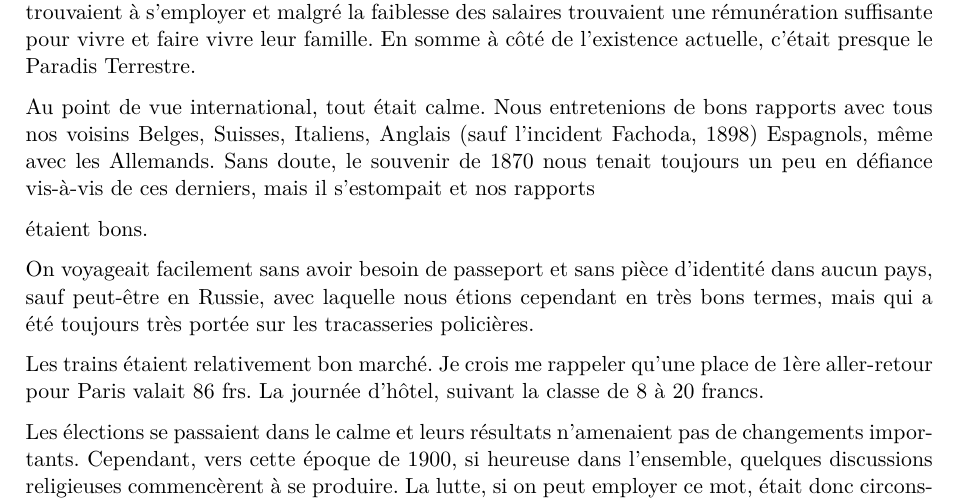
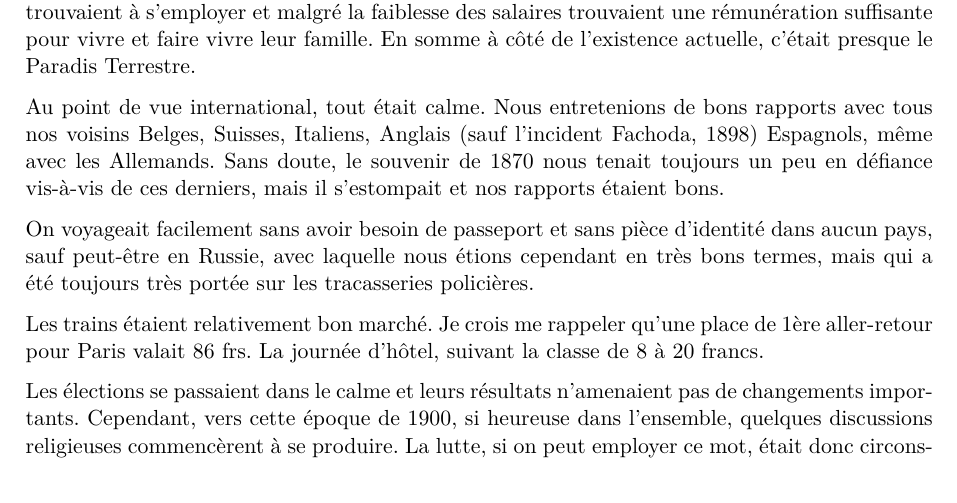
Before and after one commit to grostim/FelixBerloty, a LaTeX document (Souvenirs de Jeunesse de Felix Berloty.tex): part of page 19 of 30, cut so that both start at the same text. Compiled offline with pdfLaTeX.

Commit message:
fix: réunion de la phrase coupée entre les pages 21 et 22
Le tapuscrit coupe « ...nos rapports / étaient bons. » entre les pages
21 et 22 ; le paragraphe est réuni conformément à la convention
(paragraphe interrompu par le saut de page = un seul bloc).

```diff
--- a/Souvenirs de Jeunesse de Felix Berloty.tex
+++ b/Souvenirs de Jeunesse de Felix Berloty.tex
@@ -516,11 +516,8 @@ Les changes étaient absolument stables; 25 f 20 pour la livre, 5 f 20 pour le d
 % --- Page 21
 D'une manière générale le commerce était entièrement libre et sans aucune contrainte. L'abondance régnait, pas de chômage. Ceux qui voulaient travailler et étaient en mesure de le faire trouvaient à s'employer et malgré la faiblesse des salaires trouvaient une rémunération suffisante pour vivre et faire vivre leur famille. En somme à côté de l'existence actuelle, c'était presque le Paradis Terrestre.
 
-% --- Page 21
-Au point de vue international, tout était calme. Nous entretenions de bons rapports avec tous nos voisins Belges, Suisses, Italiens, Anglais (sauf l'incident Fachoda, 1898) Espagnols, même avec les Allemands. Sans doute, le souvenir de 1870 nous tenait toujours un peu en défiance vis-à-vis de ces derniers, mais il s'estompait et nos rapports
-
-% --- Page 22
-étaient bons.
+% --- Page 21 (fin) + Page 22 (début) — phrase continue
+Au point de vue international, tout était calme. Nous entretenions de bons rapports avec tous nos voisins Belges, Suisses, Italiens, Anglais (sauf l'incident Fachoda, 1898) Espagnols, même avec les Allemands. Sans doute, le souvenir de 1870 nous tenait toujours un peu en défiance vis-à-vis de ces derniers, mais il s'estompait et nos rapports étaient bons.
 
 % --- Page 22
 On voyageait facilement sans avoir besoin de passeport et sans pièce d'identité dans aucun pays, sauf peut-être en Russie, avec laquelle nous étions cependant en très bons termes, mais qui a été toujours très portée sur les tracasseries policières.
```
